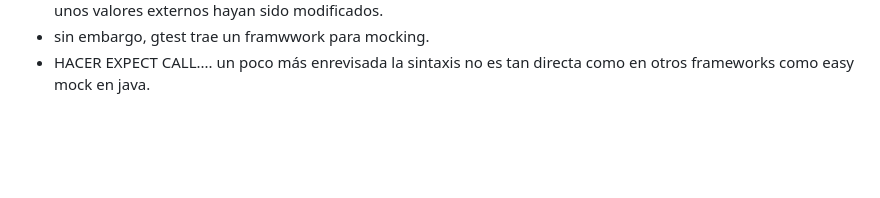
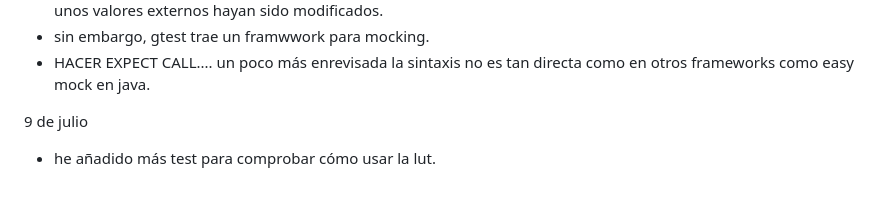
Before and after one commit to ip61-ua/neogba, a Markdown page: notes/index.md, the part around the change. Rendered like a GitHub page; blank space fills up the shorter version.

Commit message:
docs: dev notes write testings

```diff
--- a/notes/index.md
+++ b/notes/index.md
@@ -469,3 +469,6 @@ public:
   - interesa hacer un test fácil, comprobar que realmente se ha llamado. Y esto es más típico de mocks en donde comprobamos de forma unitaria a llamada a una dependencia externa falsificando su comportamiento y retorno para registrar que tal llamada sí fue efectiva. sin embargo, vamos a hacer algo más simple y es comprobar que unos valores externos hayan sido modificados.
   - sin embargo, gtest trae un framwwork para mocking.
   - HACER EXPECT CALL.... un poco más enrevisada la sintaxis no es tan directa como en otros frameworks como easy mock en java.
+
+9 de julio
+  - he añadido más test para comprobar cómo usar la lut.
```
